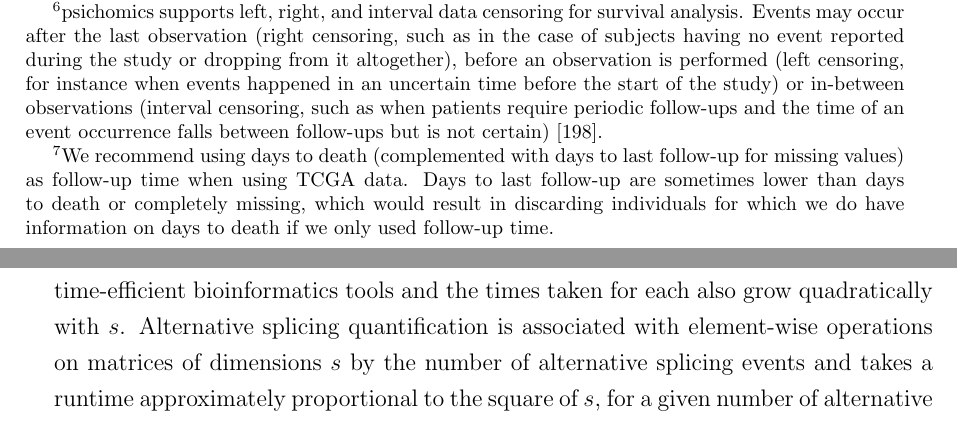
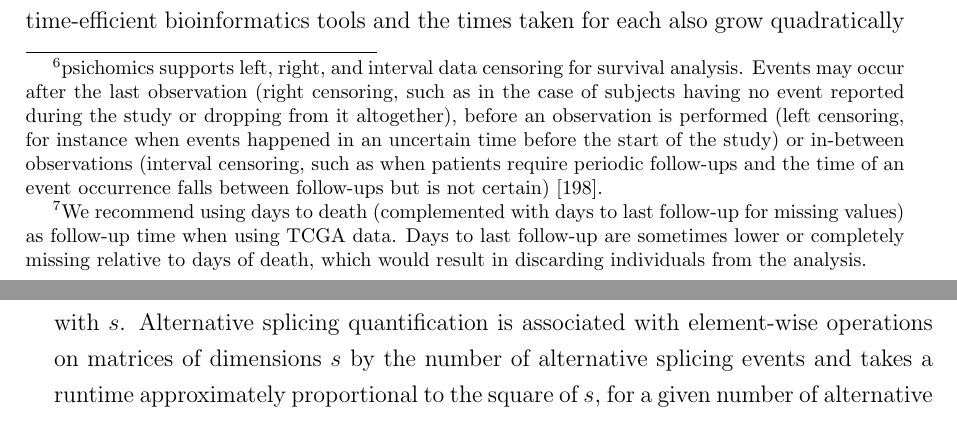
Before and after one commit to nuno-agostinho/phd-thesis, a LaTeX thesis (PhD Thesis.tex, which reads chapters/psichomics.tex): two parts of pages 56 and 57 of 118, joined at a grey line, cut so that both start at the same text. Compiled offline with pdfLaTeX.

Commit message:
Copy-edit

```diff
--- a/chapters/psichomics.tex
+++ b/chapters/psichomics.tex
@@ -469,7 +469,7 @@ In GTEx tissues where \emph{ESRP2} expression substantially varies across indivi
 
 The prognostic value of a given alternative splicing event (or gene) may be evaluated by separating subjects based on a PSI cutoff for a given alternative splicing event (or expression cutoff for a given gene). The survival differences are then log-rank tested based on Kaplan-Meier estimators.
 
-We performed overall survival analysis by selecting right data censoring\footnote{psichomics supports left, right, and interval data censoring for survival analysis. Events may occur after the last observation (right censoring, such as in the case of subjects having no event reported during the study or dropping from it altogether), before an observation is performed (left censoring, for instance when events happened in an uncertain time before the start of the study) or in-between observations (interval censoring, such as when patients require periodic follow-ups and the time of an event occurrence falls between follow-ups but is not certain) \cite{zhang:2010wk}.}, follow-up time as days to death and the event of interest as death. Analysing days to death as the follow-up time and death as the event of interest is known as an overall survival analysis, that is, the study of the time until the subject’s death following diagnosis. For patients whose days to death are not available, the follow-up time is based on days to last follow-up (otherwise, these subjects would be discarded from the analyses)\footnote{We recommend using days to death (complemented with days to last follow-up for missing values) as follow-up time when using TCGA data. Days to last follow-up are sometimes lower than days to death or completely missing, which would result in discarding individuals for which we do have information on days to death if we only used follow-up time.}.
+We performed overall survival analysis by selecting right data censoring\footnote{psichomics supports left, right, and interval data censoring for survival analysis. Events may occur after the last observation (right censoring, such as in the case of subjects having no event reported during the study or dropping from it altogether), before an observation is performed (left censoring, for instance when events happened in an uncertain time before the start of the study) or in-between observations (interval censoring, such as when patients require periodic follow-ups and the time of an event occurrence falls between follow-ups but is not certain) \cite{zhang:2010wk}.}, follow-up time as days to death and the event of interest as death. Analysing days to death as the follow-up time and death as the event of interest is known as an overall survival analysis, that is, the study of the time until the subject’s death following diagnosis. For patients whose days to death are not available, the follow-up time is based on days to last follow-up (otherwise, these subjects would be discarded from the analyses)\footnote{We recommend using days to death (complemented with days to last follow-up for missing values) as follow-up time when using TCGA data. Days to last follow-up are sometimes lower or completely missing relative to days of death, which would result in discarding individuals from the analysis.}.
 
 In this context, we used clinical and transcriptomic data from TCGA to evaluate the prognostic value of the skipping of \emph{CD46} penultimate exon based on overall survival curves across TCGA tumour types to compare tumour samples with low and high inclusion of the \emph{CD46} penultimate exon. A $-log_{10}(\textrm{p-value})$ plot by cutoff displays the p-values of the log-rank test of survival across multiple PSI cutoffs for the selected alternative splicing event. The PSI cutoff maximising the significance of the survival difference is automatically selected. The splicing of \emph{CD46} penultimate exon seems to have prognostic value in select cancer types, such as brain lower-grade glioma and lung adenocarcinoma (\shortref{fig:psichomics-cd46-as-prognosis}).
 
```
